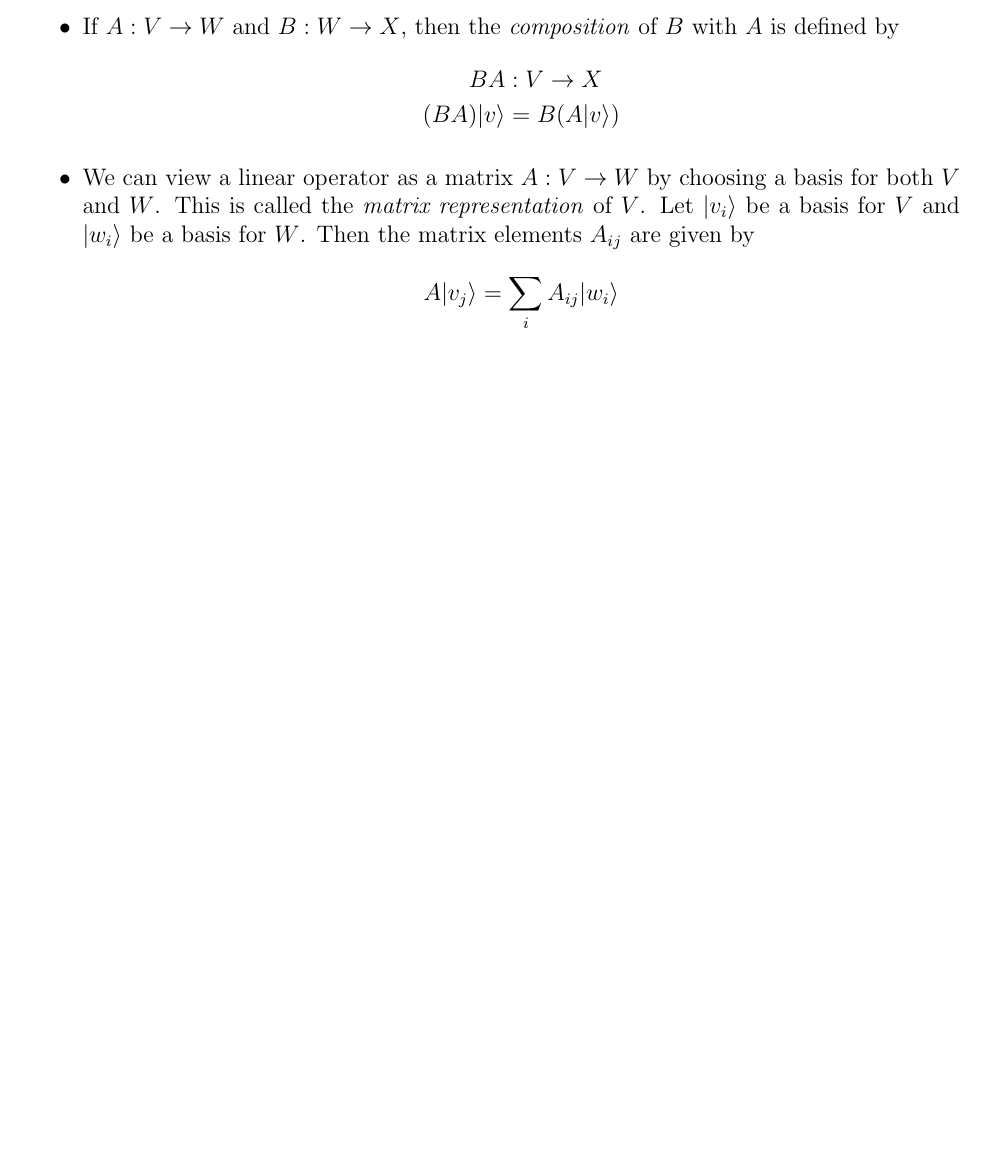
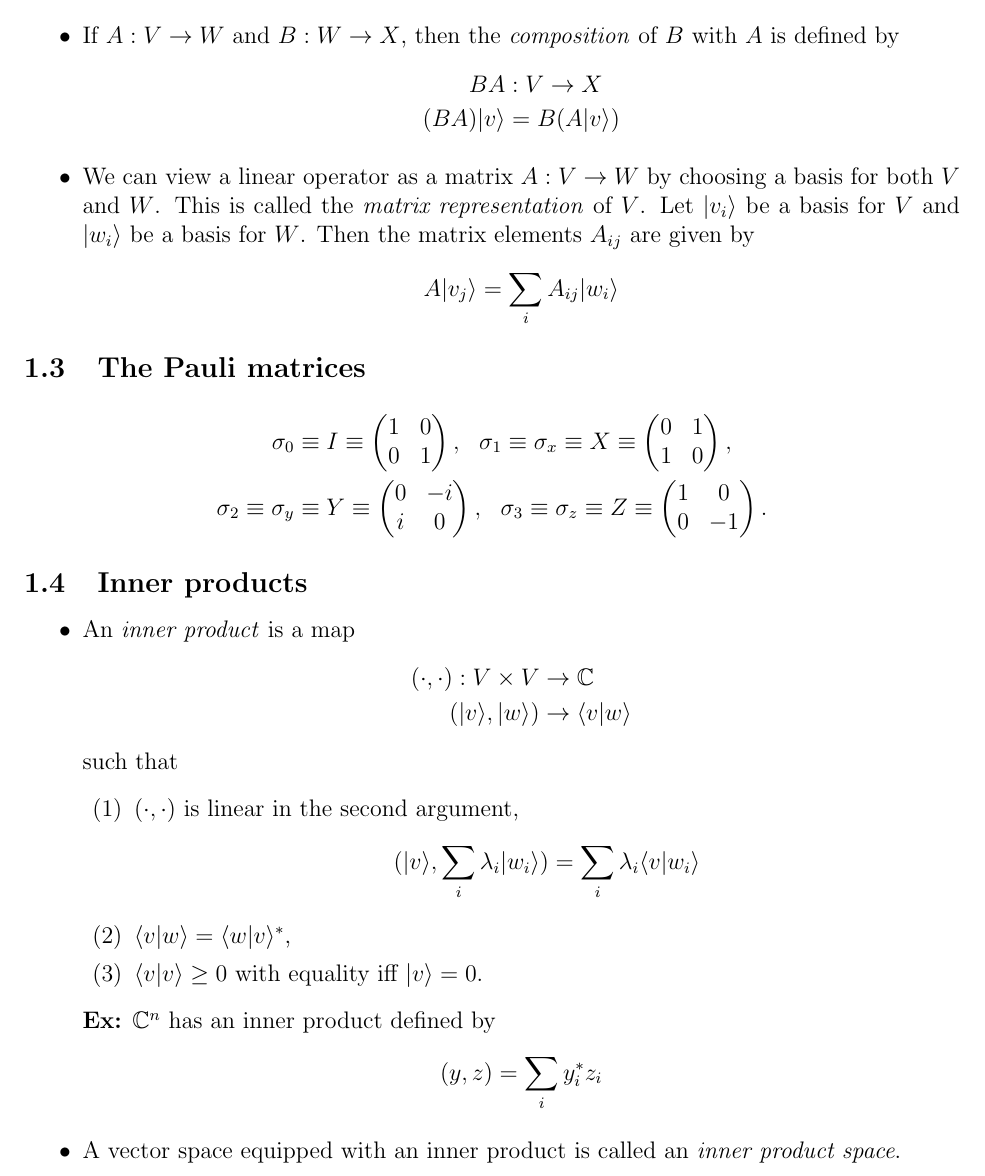
Before and after one commit to atrimm6/Quantum-Computation, a LaTeX document (Nielsen and Chuang - Notes/Ch2_Notes.tex): part of page 2 of 2, cut so that both start at the same text, the shorter picture padded with empty space. Compiled offline with pdfLaTeX.

Commit message:
Add problem

```diff
--- a/Nielsen and Chuang - Notes/Ch2_Notes.tex
+++ b/Nielsen and Chuang - Notes/Ch2_Notes.tex
@@ -90,4 +90,35 @@ We consider vectors $|\psi\rangle \in V=\C^n$.
 	\item We can view a linear operator as a matrix $A:V \to W$ by choosing a basis for both $V$ and $W$. This is called the \emph{matrix representation} of $V$. Let $|v_i\rangle$ be a basis for $V$ and $|w_i\rangle$ be a basis for $W$. Then the matrix elements $A_{ij}$ are given by
 	$$A|v_j\rangle = \sum_i A_{ij}|w_i\rangle$$
 \end{itemize}
+\subsection{The Pauli matrices}
+\begin{align*}
+	\sigma_0&\equiv I \equiv \begin{pmatrix}
+		1&0\\0&1
+	\end{pmatrix}, \ \  \sigma_1\equiv \sigma_x \equiv X \equiv \begin{pmatrix}
+		0&1\\1&0
+	\end{pmatrix}, \\
+	\sigma_2 \equiv \sigma_y &\equiv Y\equiv \begin{pmatrix}
+		0&-i\\i&0
+	\end{pmatrix}, \ \ \sigma_3 \equiv \sigma_z\equiv Z \equiv \begin{pmatrix}
+		1&0\\0&-1
+	\end{pmatrix}.
+\end{align*}
+\subsection{Inner products}
+\begin{itemize}
+	\item An \emph{inner product} is a map
+		\begin{align*}
+		(\cdot,\cdot):V \times V &\to \C \\
+		(|v\rangle, |w\rangle) &\to \langle v|w\rangle
+		\end{align*}
+		such that
+		\begin{enumerate}[(1)]
+			\item $(\cdot,\cdot)$ is linear in the second argument,
+			$$(|v\rangle,\sum_i\lambda_i|w_i\rangle)=\sum_i\lambda_i\langle v|w_i\rangle$$
+			\item $\langle v|w\rangle=\langle w|v\rangle^*$,
+			\item $\langle v|v\rangle \geq 0$ with equality iff $|v\rangle =0$.
+		\end{enumerate}
+		{\bf Ex:} $\C^n$ has an inner product defined by
+		$$(y,z)=\sum_i y_i^*z_i$$
+		\item A vector space equipped with an inner product is called an \emph{inner product space}.
+\end{itemize}
 \end{document}
```
Also changed, not shown: Nielsen and Chuang - Solutions to Exercises/Ch2_Solutions.tex (+13 -0 lines), Nielsen and Chuang - Notes/Ch2_Notes.pdf, Nielsen and Chuang - Solutions to Exercises/Ch2_Solutions.pdf, 5 other files.
